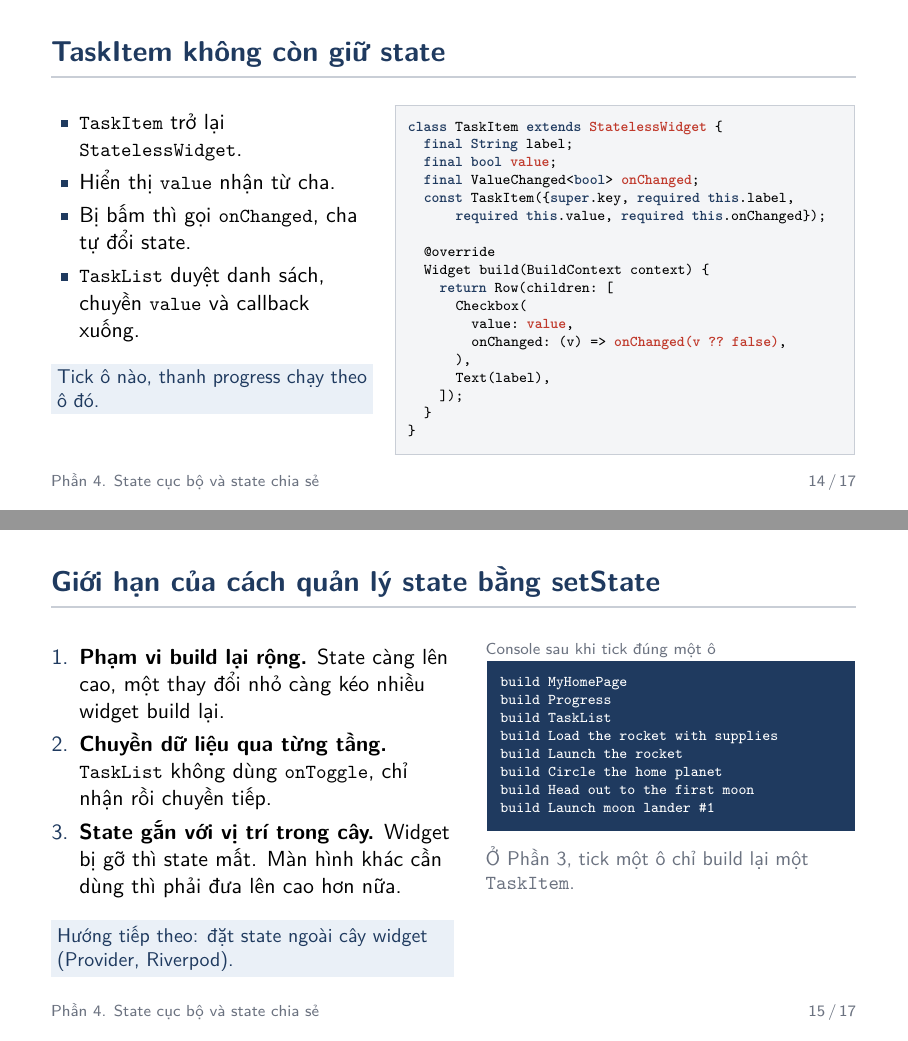
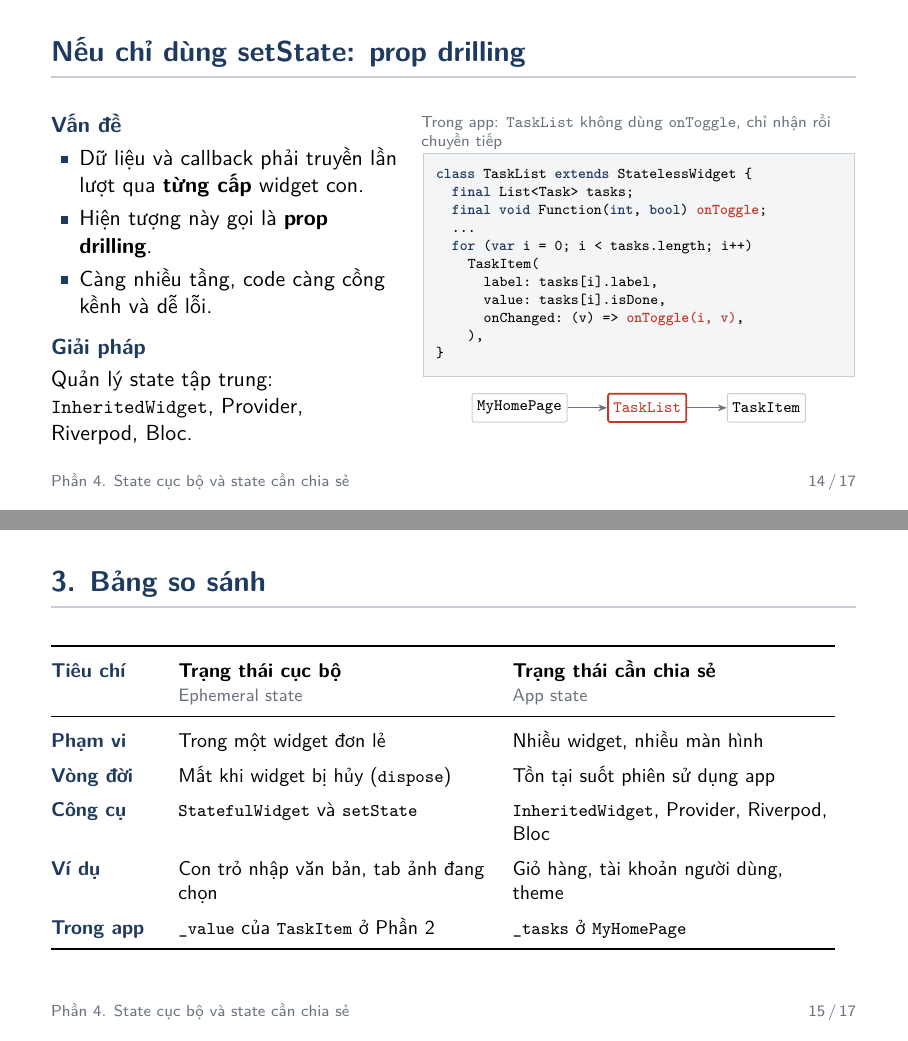
Before and after one commit to wenxizhabg/DNTonLinux, LaTeX slides (chude10/Slide_ChuDe10.tex): pages 15 and 16 of 18, joined at a grey line. Compiled offline with XeLaTeX.

Commit message:
cập nhật lại nội dung từ slide 11

```diff
--- a/chude10/Slide_ChuDe10.tex
+++ b/chude10/Slide_ChuDe10.tex
@@ -7,7 +7,7 @@
 \usepackage{booktabs}
 \usepackage{array}
 \usepackage{tikz}
-\usetikzlibrary{positioning,arrows.meta}
+\usetikzlibrary{positioning,arrows.meta,calc}
 
 % ===== Mau =====
 \definecolor{chinh}{HTML}{1F3A5F}     % mau chu dao
@@ -491 +531,2 @@ build Launch the rocket
+\begin{frame}[fragile]{1. Trạng thái cục bộ (Ephemeral state)}
   \begin{columns}[T,onlytextwidth]
@@ -506 +548,0 @@ class Progress extends StatelessWidget {
-  Widget build(BuildContext context) {
@@ -522,3 +564,4 @@ class _TaskItemState extends State<TaskItem> {
   \end{columns}
 \end{frame}
 
+\begin{frame}[fragile]{2. Trạng thái cần chia sẻ (App state)}
@@ -541 +586,2 @@ class _TaskItemState extends State<TaskItem> {
+final List<Task> `_tasks` = [ ... ];
 
@@ -564 +591,0 @@ class _MyHomePageState extends State<MyHomePage> {
-  Widget build(BuildContext context) {
@@ -575,71 +597,66 @@ class _MyHomePageState extends State<MyHomePage> {
   \end{columns}
 \end{frame}
 
-\begin{frame}[fragile]{TaskItem không còn giữ state}
+\begin{frame}[fragile]{Nếu chỉ dùng setState: prop drilling}
   \begin{columns}[T,onlytextwidth]
-    \begin{column}{0.40\textwidth}
+    \begin{column}{0.43\textwidth}
+      \textbf{\color{chinh}Vấn đề}
       \begin{itemize}
-        \item \ma{TaskItem} trở lại \ma{StatelessWidget}.
-        \item Hiển thị \ma{value} nhận từ cha.
-        \item Bị bấm thì gọi \ma{onChanged}, cha tự đổi state.
-        \item \ma{TaskList} duyệt danh sách, chuyền \ma{value} và callback xuống.
+        \item Dữ liệu và callback phải truyền lần lượt qua \textbf{từng cấp} widget con.
+        \item Hiện tượng này gọi là \textbf{prop drilling}.
+        \item Càng nhiều tầng, code càng cồng kềnh và dễ lỗi.
       \end{itemize}
-      \chot{Tick ô nào, thanh progress chạy theo ô đó.}
+      \vspace{1.5mm}
+      \textbf{\color{chinh}Giải pháp}\par\vspace{0.8mm}
+      Quản lý state tập trung: \ma{InheritedWidget}, Provider, Riverpod, Bloc.
     \end{column}
-    \begin{column}{0.575\textwidth}
+    \begin{column}{0.54\textwidth}
+      \nhanma{Trong app: \ma{\scriptsize TaskList} không dùng \ma{\scriptsize onToggle}, chỉ nhận rồi chuyền tiếp}
 \begin{lstlisting}
-class TaskItem extends `StatelessWidget` {
-  final String label;
-  final bool `value`;
-  final ValueChanged<bool> `onChanged`;
-  const TaskItem({super.key, required this.label,
-      required this.value, required this.onChanged});
-
-  @override
-  Widget build(BuildContext context) {
-    return Row(children: [
-      Checkbox(
-        value: `value`,
-        onChanged: (v) => `onChanged(v ?? false)`,
-      ),
-      Text(label),
-    ]);
-  }
+class TaskList extends StatelessWidget {
+  final List<Task> tasks;
+  final void Function(int, bool) `onToggle`;
+  ...
+  for (var i = 0; i < tasks.length; i++)
+    TaskItem(
+      label: tasks[i].label,
+      value: tasks[i].isDone,
+      onChanged: (v) => `onToggle(i, v)`,
+    ),
 }
 \end{lstlisting}
+      \vspace{2.5mm}
+      \centering
+      \begin{tikzpicture}[node distance=7mm]
+        \node[o] (a) {MyHomePage};
+        \node[o, nhanmanh, right=of a] (b) {TaskList};
+        \node[o, right=of b] (c) {TaskItem};
+        \draw[mt] (a) -- (b);
+        \draw[mt] (b) -- (c);
+      \end{tikzpicture}
     \end{column}
   \end{columns}
 \end{frame}
 
-\begin{frame}[fragile]{Giới hạn của cách quản lý state bằng setState}
-  \begin{columns}[T,onlytextwidth]
-    \begin{column}{0.50\textwidth}
-      \begin{enumerate}
-        \item \textbf{Phạm vi build lại rộng.} State càng lên cao, một thay đổi nhỏ
-              càng kéo nhiều widget build lại.
-        \item \textbf{Chuyền dữ liệu qua từng tầng.} \ma{TaskList} không dùng
-              \ma{onToggle}, chỉ nhận rồi chuyền tiếp.
-        \item \textbf{State gắn với vị trí trong cây.} Widget bị gỡ thì state mất.
-              Màn hình khác cần dùng thì phải đưa lên cao hơn nữa.
-      \end{enumerate}
-      \chot{Hướng tiếp theo: đặt state ngoài cây widget (Provider, Riverpod).}
-    \end{column}
-    \begin{column}{0.46\textwidth}
-      \nhanma{Console sau khi tick đúng một ô}
-\begin{lstlisting}[style=log]
-build MyHomePage
-build Progress
-build TaskList
-build Load the rocket with supplies
-build Launch the rocket
-build Circle the home planet
-build Head out to the first moon
-build Launch moon lander #1
-\end{lstlisting}
-      \vspace{2.5mm}
-      {\small\color{xam}Ở Phần 3, tick một ô chỉ build lại một \ma{TaskItem}.\par}
-    \end{column}
-  \end{columns}
+\begin{frame}{3. Bảng so sánh}
+  \small
+  \renewcommand{\arraystretch}{1.45}
+  \begin{tabular}{@{}>{\leavevmode\bfseries\color{chinh}}p{0.13\textwidth}@{\hspace{4mm}}P{0.38\textwidth}@{\hspace{5mm}}P{0.40\textwidth}@{}}
+    \toprule
+    Tiêu chí  & \textbf{Trạng thái cục bộ}\newline{\footnotesize\color{xam}Ephemeral state}
+              & \textbf{Trạng thái cần chia sẻ}\newline{\footnotesize\color{xam}App state}\\
+    \midrule
+    Phạm vi   & Trong một widget đơn lẻ & Nhiều widget, nhiều màn hình\\
+    Vòng đời  & Mất khi widget bị hủy (\ma{\footnotesize dispose})
+              & Tồn tại suốt phiên sử dụng app\\
+    Công cụ   & \ma{\footnotesize StatefulWidget} và \ma{\footnotesize setState}
+              & \ma{\footnotesize InheritedWidget}, Provider, Riverpod, Bloc\\
+    Ví dụ     & Con trỏ nhập văn bản, tab ảnh đang chọn
+              & Giỏ hàng, tài khoản người dùng, theme\\
+    Trong app & \ma{\footnotesize \_value} của \ma{\footnotesize TaskItem} ở Phần 2
+              & \ma{\footnotesize \_tasks} ở \ma{\footnotesize MyHomePage}\\
+    \bottomrule
+  \end{tabular}
 \end{frame}
 
 % =====================================================================
@@ -659,3 +676,4 @@ build Launch moon lander #1
+          nên cần giải pháp quản lý tập trung.
   \end{enumerate}
 \end{frame}
 
```
Also changed, not shown: chude10/KichBan_Slide_ChuDe10.md (+15 -15 lines), chude10/Slide_ChuDe10.pdf, chude10/Slide_ChuDe10.tex (165 more changed lines).
